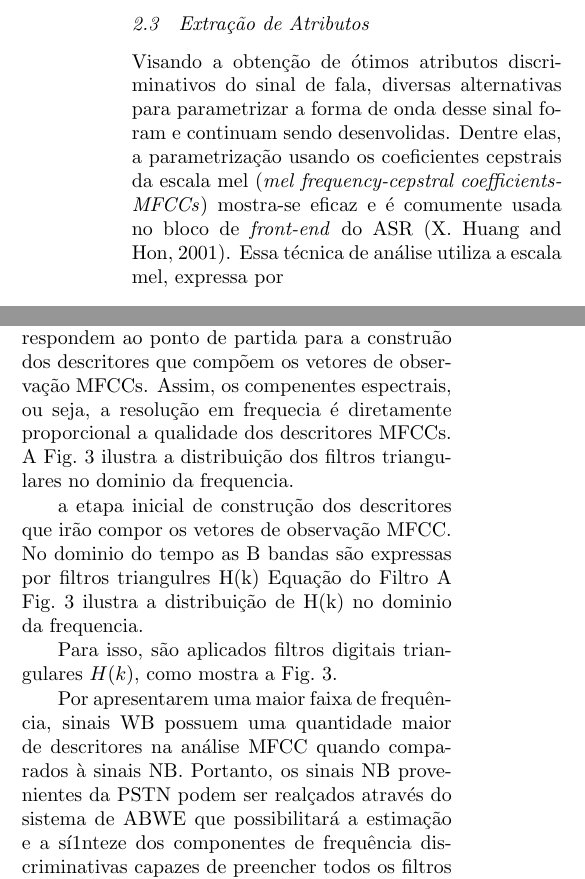
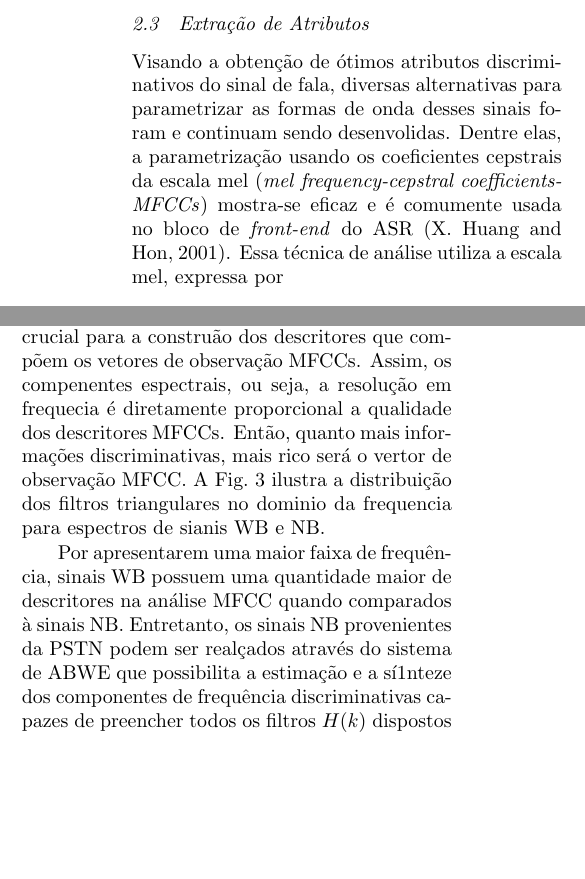
Before and after one commit to eniosilva/rt_linse, a LaTeX document (cba01.tex): two parts of the columns of page 3 of 7, joined at a grey line, cut so that both start at the same text, the shorter picture padded with empty space. Compiled offline with pdfLaTeX; the source files are stored in an older character set and shown here as Unicode.

Commit message:
[15-06-13] Nova atualizacao da secao front-end

```diff
--- a/cba01.tex
+++ b/cba01.tex
@@ -204,7 +204,7 @@ onde $W$ é o número de palavras na sequência de entrada, e $R$ e $D$ são o n
 
 %\subsection{Análise do \textit{Front-End}}
 \subsection{Extração de Atributos}
-Visando a obtenção de ótimos atributos discriminativos do sinal de fala, diversas alternativas para parametrizar a forma de onda desse sinal foram e continuam sendo desenvolidas. Dentre elas, a parametrização usando os coeficientes cepstrais da escala mel (\textit{mel frequency-cepstral coefficients-MFCCs}) mostra-se eficaz e é comumente usada no bloco de \textit{front-end} do ASR~\cite{SpokenLanguage}. Essa técnica de análise utiliza a escala mel, expressa por
+Visando a obtenção de ótimos atributos discriminativos do sinal de fala, diversas alternativas para parametrizar as formas de onda desses sinais foram e continuam sendo desenvolidas. Dentre elas, a parametrização usando os coeficientes cepstrais da escala mel (\textit{mel frequency-cepstral coefficients-MFCCs}) mostra-se eficaz e é comumente usada no bloco de \textit{front-end} do ASR~\cite{SpokenLanguage}. Essa técnica de análise utiliza a escala mel, expressa por
 \begin{equation}
 m=M(f)=1125ln (1 + \frac{f}{700})
 \end{equation}
@@ -219,22 +219,13 @@ Onde $f$ representa a frequência na escala Hertz. O primeiro passo do procedime
 %\includegraphics[width=8cm]{figures/mfcc-scheme.eps}
 %\caption{\label{FigMfccScheme}Diagrama com os passos para extração de características do MFCC.}
 %\end{figure}
-
-Dessa forma, as $B$ bandas de frequência correspondem ao ponto de partida para a construão dos descritores que compõem os vetores de observação MFCCs. Assim, os compenentes espectrais, ou seja, a resolução em frequecia é diretamente proporcional a qualidade dos descritores MFCCs. A Fig.~\ref{FigBancoFiltro} ilustra a distribuição dos filtros triangulares no dominio da frequencia.
+Dessa forma, as $B$ bandas de frequência correspondem a um ponto crucial para a construão dos descritores que compõem os vetores de observação MFCCs. Assim, os compenentes espectrais, ou seja, a resolução em frequecia é diretamente proporcional a qualidade dos descritores MFCCs. Então, quanto mais informações discriminativas, mais rico será o vertor de observação MFCC. A Fig.~\ref{FigBancoFiltro} ilustra a distribuição dos filtros triangulares no dominio da frequencia para espectros de sianis WB e NB.
 
 %%%%%%%%%%%%%%%%%%%%%%%%%%%%%%%%
 %%ESTOU AQUI NA REVISAO
 %%%%%%%%%%%%%%%%%%%%%%%%%%%%%%%%%
 
-
-a etapa inicial de construção dos descritores que irão compor os vetores de observação MFCC. No dominio do tempo as B bandas são expressas por filtros triangulres H(k)
-Equação do Filtro
-A Fig.~\ref{FigBancoFiltro} ilustra a distribuição de H(k) no dominio da frequencia.
-
-
-Para isso, são aplicados filtros digitais triangulares $H(k)$, como mostra a Fig.~\ref{FigBancoFiltro}.
-
-Por apresentarem uma maior faixa de frequência, sinais WB possuem uma quantidade maior de descritores na análise MFCC quando comparados à sinais NB. Portanto, os sinais NB provenientes da PSTN podem ser realçados através do sistema de ABWE que possibilitará a estimação e a sí1nteze dos componentes de frequência discriminativas capazes de preencher todos os filtros $H(k)$ dispostos na escala mel, exemplificado na Figura~\ref{FigBancoFiltro}.
+Por apresentarem uma maior faixa de frequência, sinais WB possuem uma quantidade maior de descritores na análise MFCC quando comparados à sinais NB. Entretanto, os sinais NB provenientes da PSTN podem ser realçados através do sistema de ABWE que possibilita a estimação e a sí1nteze dos componentes de frequência discriminativas capazes de preencher todos os filtros $H(k)$ dispostos na escala mel, exemplificado na Figura~\ref{FigBancoFiltro}.
 
 \begin{figure}[h]
 \center
```
Also changed, not shown: cba01.tex (2 more changed lines).
